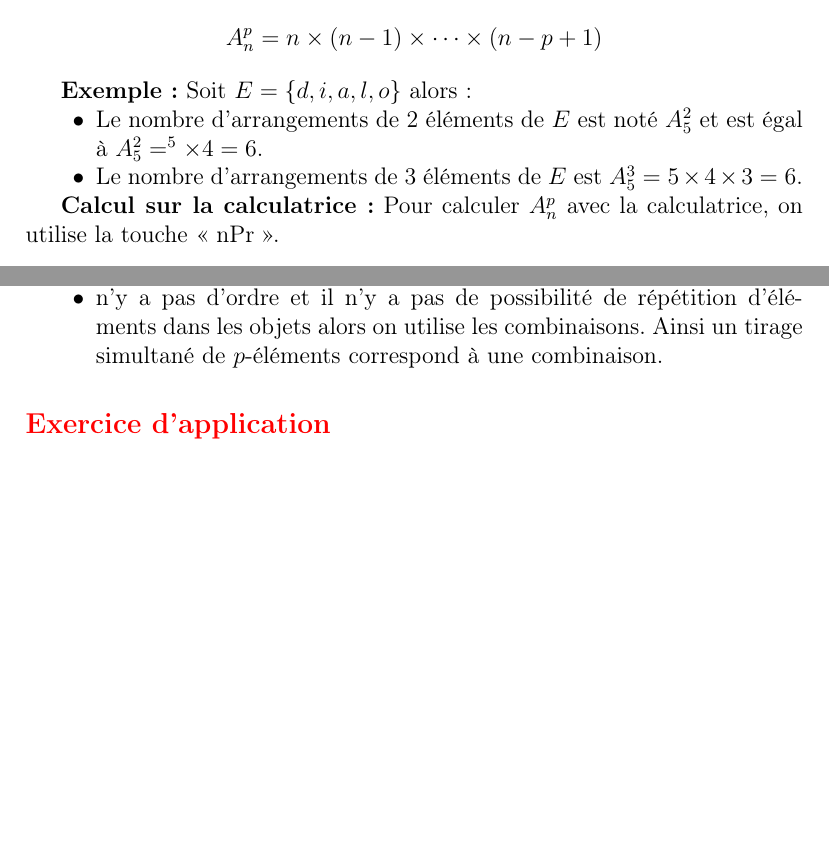
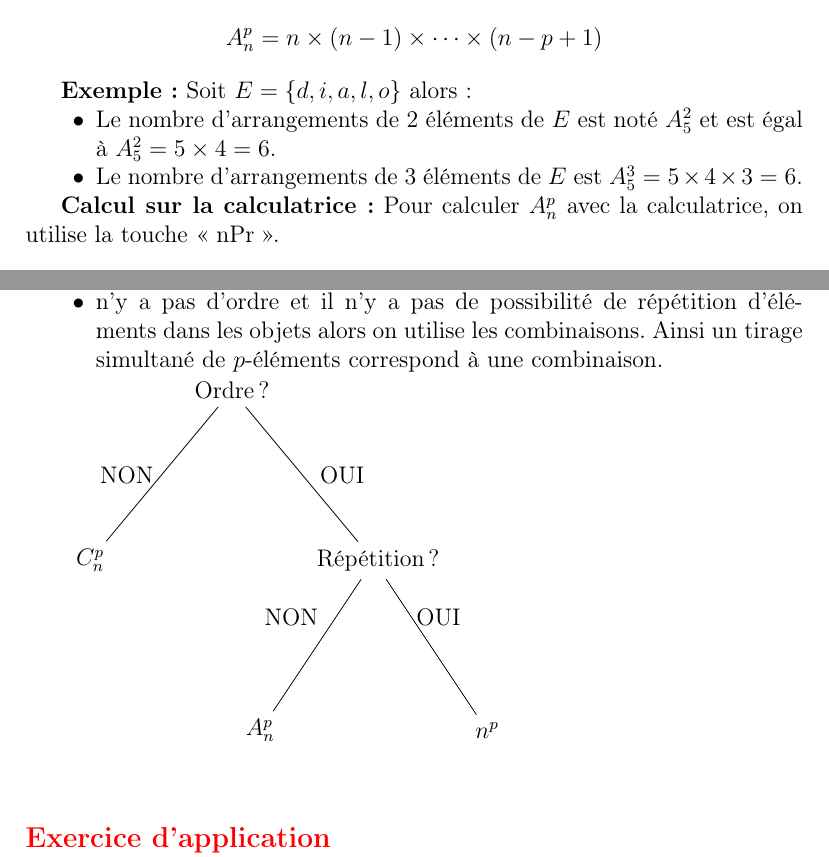
Before and after one commit to patheGobel/Tle, a LaTeX document (DenombrementEtProbabilites.tex): two parts of pages 5 and 6 of 9 before the commit and two parts of pages 5 and 6 of 10 after it, joined at a grey line, cut so that both start at the same text, the shorter picture padded with empty space. Compiled offline with pdfLaTeX.

Commit message:
Ajout de l'arbre de dénombrement

```diff
--- a/DenombrementEtProbabilites.tex
+++ b/DenombrementEtProbabilites.tex
@@ -123,7 +123,7 @@ A_n^p = n \times (n-1) \times \cdots \times (n-p+1)
 \textbf{Exemple:}
 Soit \( E = \{d, i, a, l, o\} \) alors:
 \begin{itemize}
-    \item[•] Le nombre d'arrangements de 2 éléments de \( E \) est noté \( A_5^2 \) et est égal à \( A_5^2 =^5\times 4 = 6 \).
+    \item[•] Le nombre d'arrangements de 2 éléments de \( E \) est noté \( A_5^2 \) et est égal à \( A_5^2 =5\times 4 = 6 \).
     \item[•] Le nombre d'arrangements de 3 éléments de \( E \) est \( A_5^3 = 5 \times 4 \times 3 = 6 \).
 \end{itemize}
 
@@ -165,6 +165,30 @@ En dénombrement, si dans les objets à dénombrer, il:
     \item[•] Y a de l’ordre mais il n’y a pas de répétition d’éléments dans les objets alors on utilise les arrangements. Ainsi un tirage successif sans remise de $p$ éléments correspond à un arrangement.
     \item[•] n’y a pas d’ordre et il n’y a pas de possibilité de répétition d’éléments dans les objets alors on utilise les combinaisons. Ainsi un tirage simultané de $p$-éléments correspond à une combinaison.
 \end{itemize}
+\begin{tikzpicture}[level distance=3cm,
+  level 1/.style={sibling distance=5cm},%Ecarte les branches des 1eme ramifications
+  level 2/.style={sibling distance=4cm},%Ecarte les branches des  2eme ramifications
+  %level 3/.style={sibling distance=2cm}]%Ecarte les branches des 3eme ramifications
+    every node/.style={text width=2cm, align=center}]%Permet de spécifier une largeur pour chaque nœud
+  \node {Ordre?}
+    child {node {$C_{n}^{p}$}
+    }% 1ere branche
+    child {node {Répétition?}
+         child {node {$A_{n}^{p}$}
+      }
+      child {node {$n^{p}$}
+      }
+    };
+\node at (-3,-1.5) [right] {NON};
+
+\node at (0.8,-1.5) [right] {OUI};
+
+%\node at (0.8,-1.5) [right] {$0,55$};
+
+\node at (-0.1,-4) [right] {NON};
+\node at (2.5,-4) [right] {OUI};
+
+\end{tikzpicture}\\
 \subsection*{\underline{\textbf{\textcolor{red}{Exercice d’application}}}}
 Un lycée a choisi ses 15 délégués de classe : 7 garçons et 8 filles.
 
```
